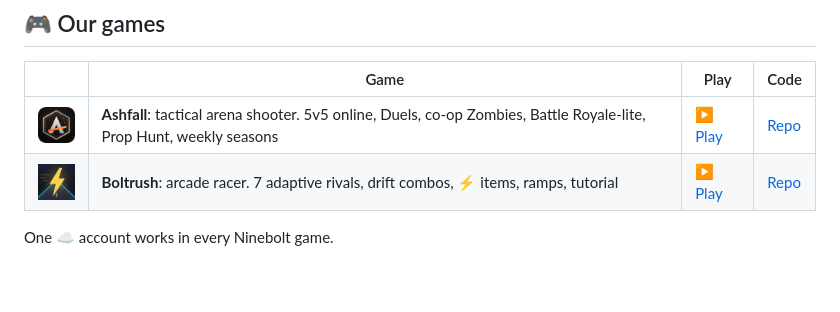
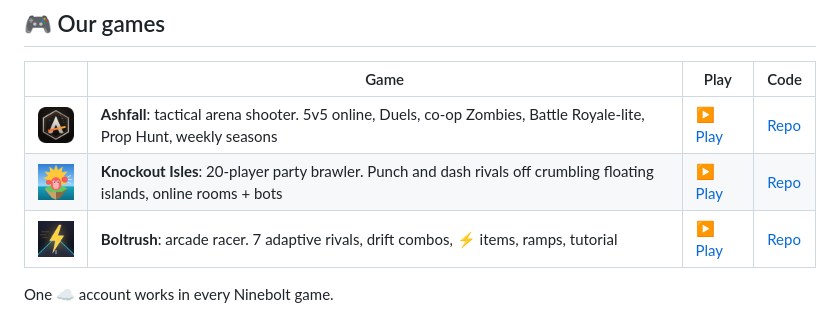
Before and after one commit to Ninebolt-Studios/Ninebolt-Studios-Website, a Markdown page: README.md, the part around the change. GitHub-like rendering; pictures changed too: ki-icon.png (added); blank space fills up the shorter version.

Commit message:
Add Knockout Isles to the website
Co-Authored-By: Claude Opus 5.5 <noreply@anthropic.com>
Claude-Session: https://claude.ai/code/session_015RhSF7TZJTzW5ZVRngSfN8

```diff
--- a/README.md
+++ b/README.md
@@ -9,6 +9,7 @@
 | | Game | Play | Code |
 |---|---|---|---|
 | <img src="ashfall-icon.png" width="48"> | **Ashfall**: tactical arena shooter. 5v5 online, Duels, co-op Zombies, Battle Royale-lite, Prop Hunt, weekly seasons | [▶ Play](https://ninebolt-studios.github.io/Ashfall/) | [Repo](https://github.com/Ninebolt-Studios/Ashfall) |
+| <img src="ki-icon.png" width="48"> | **Knockout Isles**: 20-player party brawler. Punch and dash rivals off crumbling floating islands, online rooms + bots | [▶ Play](https://ninebolt-studios.github.io/Knockout-Isles/) | [Repo](https://github.com/Ninebolt-Studios/Knockout-Isles) |
 | <img src="boltrush-icon.png" width="48"> | **Boltrush**: arcade racer. 7 adaptive rivals, drift combos, ⚡ items, ramps, tutorial | [▶ Play](https://ninebolt-studios.github.io/Boltrush/) | [Repo](https://github.com/Ninebolt-Studios/Boltrush) |
 
 One ☁️ account works in every Ninebolt game.
```
Also changed, not shown: ki-shot.jpg (added), 1 other file.
